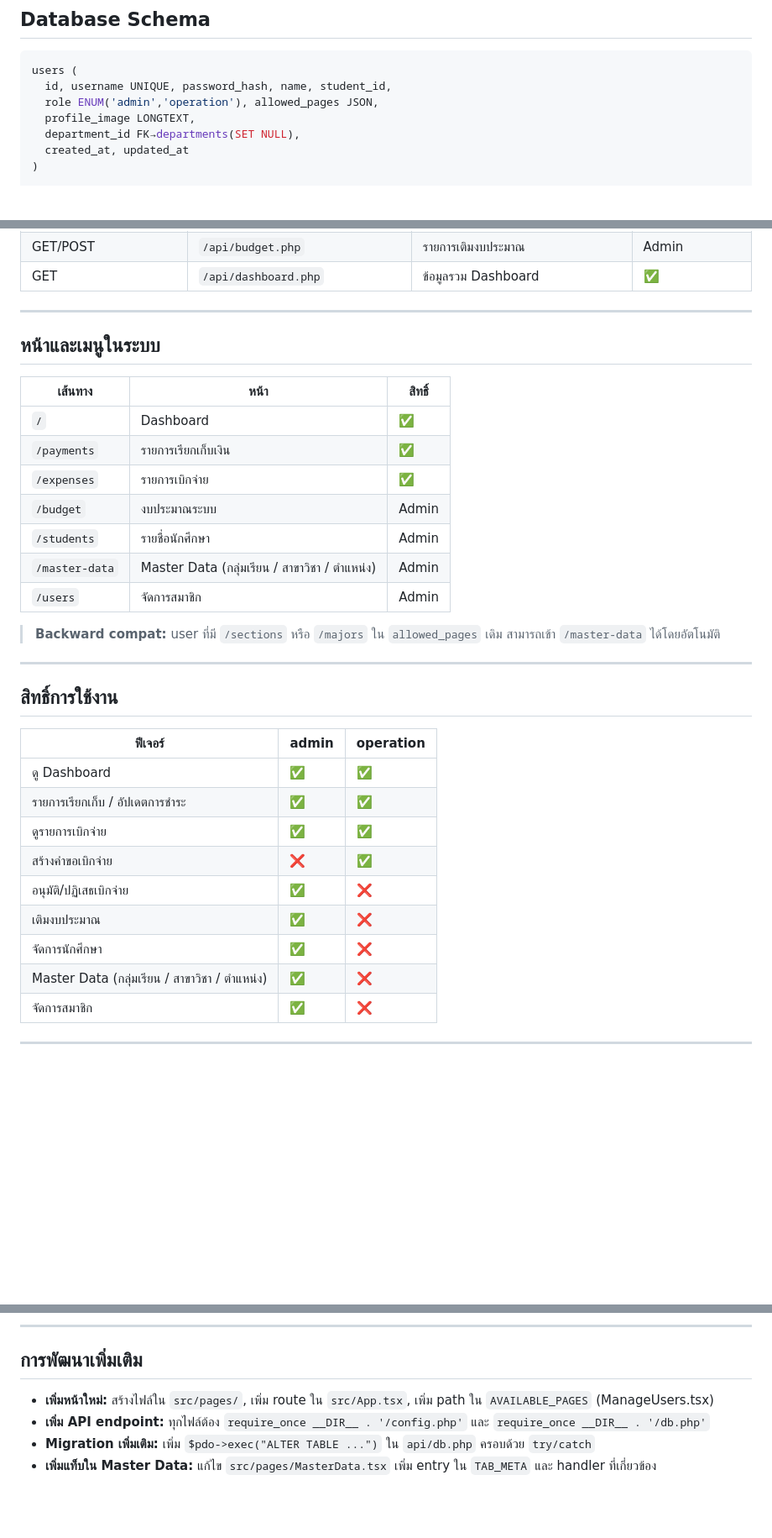
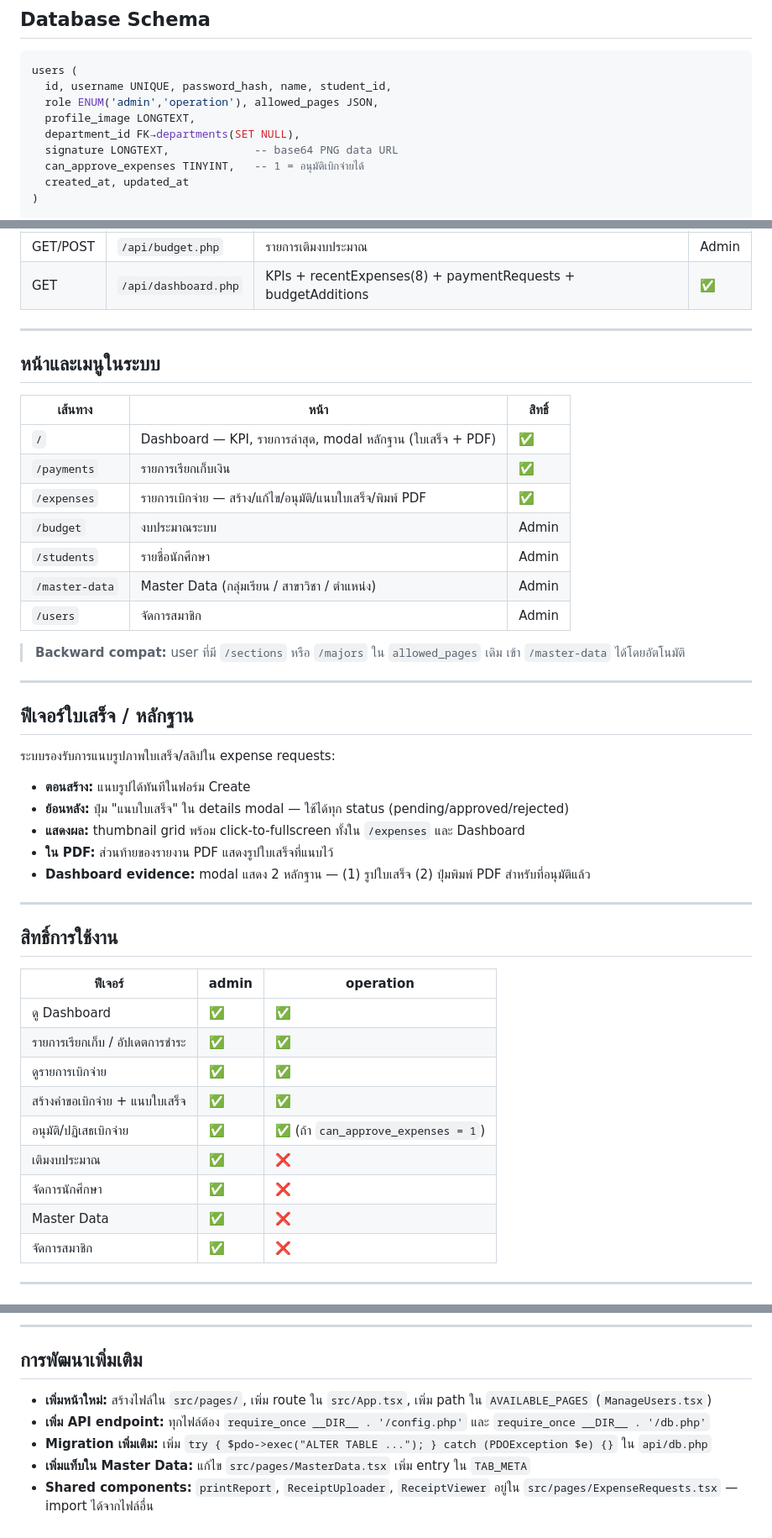
Before and after one commit to onkor1234/Financial-Management-System-ForStudent, a Markdown page: README.md, 3 parts joined by grey strips. Shown at 84% size. Rendered like a GitHub page; blank space fills up the shorter version.

```diff
--- a/README.md
+++ b/README.md
@@ -108,6 +111,8 @@ users (
   role ENUM('admin','operation'), allowed_pages JSON,
   profile_image LONGTEXT,
   department_id FK→departments(SET NULL),
+  signature LONGTEXT,             -- base64 PNG data URL
+  can_approve_expenses TINYINT,   -- 1 = อนุมัติเบิกจ่ายได้
   created_at, updated_at
 )
 
@@ -173,5 +208,5 @@ budget_additions (
 | GET/POST | `/api/budget.php` | รายการเติมงบประมาณ | Admin |
-| GET | `/api/dashboard.php` | ข้อมูลรวม Dashboard | ✅ |
+| GET | `/api/dashboard.php` | KPIs + recentExpenses(8) + paymentRequests + budgetAdditions | ✅ |
 
 ---
 
@@ -179,15 +214,27 @@ budget_additions (
 
 | เส้นทาง | หน้า | สิทธิ์ |
 |---------|------|--------|
-| `/` | Dashboard | ✅ |
+| `/` | Dashboard — KPI, รายการล่าสุด, modal หลักฐาน (ใบเสร็จ + PDF) | ✅ |
 | `/payments` | รายการเรียกเก็บเงิน | ✅ |
-| `/expenses` | รายการเบิกจ่าย | ✅ |
+| `/expenses` | รายการเบิกจ่าย — สร้าง/แก้ไข/อนุมัติ/แนบใบเสร็จ/พิมพ์ PDF | ✅ |
 | `/budget` | งบประมาณระบบ | Admin |
 | `/students` | รายชื่อนักศึกษา | Admin |
 | `/master-data` | Master Data (กลุ่มเรียน / สาขาวิชา / ตำแหน่ง) | Admin |
 | `/users` | จัดการสมาชิก | Admin |
 
-> **Backward compat:** user ที่มี `/sections` หรือ `/majors` ใน `allowed_pages` เดิม สามารถเข้า `/master-data` ได้โดยอัตโนมัติ
+> **Backward compat:** user ที่มี `/sections` หรือ `/majors` ใน `allowed_pages` เดิม เข้า `/master-data` ได้โดยอัตโนมัติ
+
+---
+
+## ฟีเจอร์ใบเสร็จ / หลักฐาน
+
+ระบบรองรับการแนบรูปภาพใบเสร็จ/สลิปใน expense requests:
+
+- **ตอนสร้าง:** แนบรูปได้ทันทีในฟอร์ม Create
+- **ย้อนหลัง:** ปุ่ม "แนบใบเสร็จ" ใน details modal — ใช้ได้ทุก status (pending/approved/rejected)
+- **แสดงผล:** thumbnail grid พร้อม click-to-fullscreen ทั้งใน `/expenses` และ Dashboard
+- **ใน PDF:** ส่วนท้ายของรายงาน PDF แสดงรูปใบเสร็จที่แนบไว้
+- **Dashboard evidence:** modal แสดง 2 หลักฐาน — (1) รูปใบเสร็จ (2) ปุ่มพิมพ์ PDF สำหรับที่อนุมัติแล้ว
 
 ---
 
@@ -198,11 +245,11 @@ budget_additions (
 | ดู Dashboard | ✅ | ✅ |
 | รายการเรียกเก็บ / อัปเดตการชำระ | ✅ | ✅ |
 | ดูรายการเบิกจ่าย | ✅ | ✅ |
-| สร้างคำขอเบิกจ่าย | ❌ | ✅ |
-| อนุมัติ/ปฏิเสธเบิกจ่าย | ✅ | ❌ |
+| สร้างคำขอเบิกจ่าย + แนบใบเสร็จ | ✅ | ✅ |
+| อนุมัติ/ปฏิเสธเบิกจ่าย | ✅ | ✅ (ถ้า `can_approve_expenses = 1`) |
 | เติมงบประมาณ | ✅ | ❌ |
 | จัดการนักศึกษา | ✅ | ❌ |
-| Master Data (กลุ่มเรียน / สาขาวิชา / ตำแหน่ง) | ✅ | ❌ |
+| Master Data | ✅ | ❌ |
 | จัดการสมาชิก | ✅ | ❌ |
 
 ---
@@ -228,7 +275,8 @@ RewriteRule ^(.*)$ /index.html [L]
 
 ## การพัฒนาเพิ่มเติม
 
-- **เพิ่มหน้าใหม่:** สร้างไฟล์ใน `src/pages/`, เพิ่ม route ใน `src/App.tsx`, เพิ่ม path ใน `AVAILABLE_PAGES` (ManageUsers.tsx)
+- **เพิ่มหน้าใหม่:** สร้างไฟล์ใน `src/pages/`, เพิ่ม route ใน `src/App.tsx`, เพิ่ม path ใน `AVAILABLE_PAGES` (`ManageUsers.tsx`)
 - **เพิ่ม API endpoint:** ทุกไฟล์ต้อง `require_once __DIR__ . '/config.php'` และ `require_once __DIR__ . '/db.php'`
-- **Migration เพิ่มเติม:** เพิ่ม `$pdo->exec("ALTER TABLE ...")` ใน `api/db.php` ครอบด้วย `try/catch`
-- **เพิ่มแท็บใน Master Data:** แก้ไข `src/pages/MasterData.tsx` เพิ่ม entry ใน `TAB_META` และ handler ที่เกี่ยวข้อง
+- **Migration เพิ่มเติม:** เพิ่ม `try { $pdo->exec("ALTER TABLE ..."); } catch (PDOException $e) {}` ใน `api/db.php`
+- **เพิ่มแท็บใน Master Data:** แก้ไข `src/pages/MasterData.tsx` เพิ่ม entry ใน `TAB_META`
+- **Shared components:** `printReport`, `ReceiptUploader`, `ReceiptViewer` อยู่ใน `src/pages/ExpenseRequests.tsx` — import ได้จากไฟล์อื่น
```
Also changed, not shown: other parts of README.md (+55 -22 lines), AGENTS.md (+40 -10 lines).
